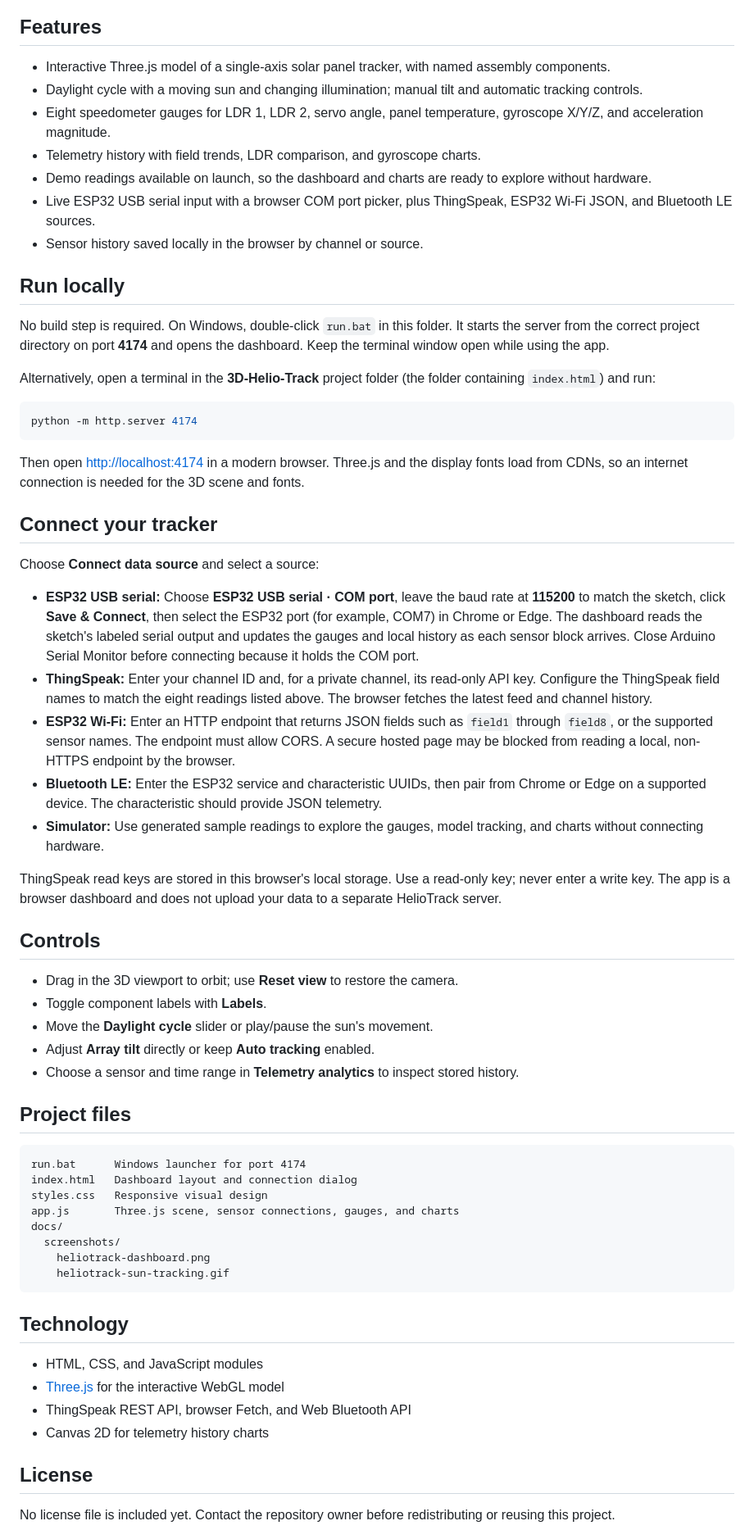
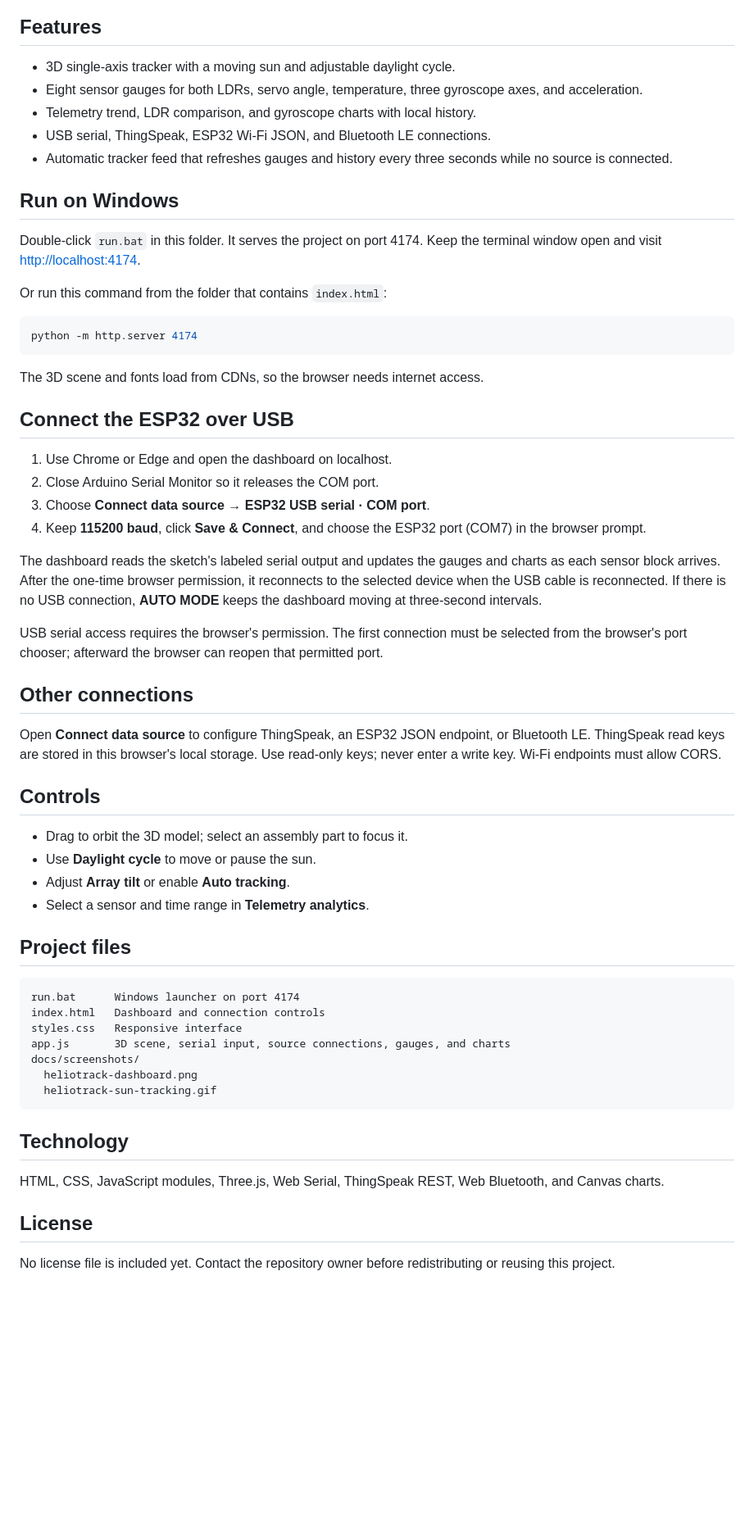
Before and after one commit to DiwakarSingh16/3D-Helio-Track, a Markdown page: README.md, the part around one of its changes. Shown at 82% size. GitHub-like rendering; blank space fills up the shorter version.

Commit message:
Clean telemetry labels and add automatic serial fallback

````diff
--- a/README.md
+++ b/README.md
@@ -12,65 +12,61 @@ The model follows the daylight cycle as the sun moves. Drag to orbit the camera,
 
 ## Features
 
-- Interactive Three.js model of a single-axis solar panel tracker, with named assembly components.
-- Daylight cycle with a moving sun and changing illumination; manual tilt and automatic tracking controls.
-- Eight speedometer gauges for LDR 1, LDR 2, servo angle, panel temperature, gyroscope X/Y/Z, and acceleration magnitude.
-- Telemetry history with field trends, LDR comparison, and gyroscope charts.
-- Demo readings available on launch, so the dashboard and charts are ready to explore without hardware.
-- Live ESP32 USB serial input with a browser COM port picker, plus ThingSpeak, ESP32 Wi-Fi JSON, and Bluetooth LE sources.
-- Sensor history saved locally in the browser by channel or source.
+- 3D single-axis tracker with a moving sun and adjustable daylight cycle.
+- Eight sensor gauges for both LDRs, servo angle, temperature, three gyroscope axes, and acceleration.
+- Telemetry trend, LDR comparison, and gyroscope charts with local history.
+- USB serial, ThingSpeak, ESP32 Wi-Fi JSON, and Bluetooth LE connections.
+- Automatic tracker feed that refreshes gauges and history every three seconds while no source is connected.
 
-## Run locally
+## Run on Windows
 
-No build step is required. On Windows, double-click `run.bat` in this folder. It starts the server from the correct project directory on port **4174** and opens the dashboard. Keep the terminal window open while using the app.
+Double-click `run.bat` in this folder. It serves the project on port 4174. Keep the terminal window open and visit [http://localhost:4174](http://localhost:4174).
 
-Alternatively, open a terminal in the **3D-Helio-Track** project folder (the folder containing `index.html`) and run:
+Or run this command from the folder that contains `index.html`:
 
 ```bash
 python -m http.server 4174
 ```
 
-Then open [http://localhost:4174](http://localhost:4174) in a modern browser. Three.js and the display fonts load from CDNs, so an internet connection is needed for the 3D scene and fonts.
+The 3D scene and fonts load from CDNs, so the browser needs internet access.
 
-## Connect your tracker
+## Connect the ESP32 over USB
 
-Choose **Connect data source** and select a source:
+1. Use Chrome or Edge and open the dashboard on localhost.
+2. Close Arduino Serial Monitor so it releases the COM port.
+3. Choose **Connect data source → ESP32 USB serial · COM port**.
+4. Keep **115200 baud**, click **Save & Connect**, and choose the ESP32 port (COM7) in the browser prompt.
 
-- **ESP32 USB serial:** Choose **ESP32 USB serial · COM port**, leave the baud rate at **115200** to match the sketch, click **Save & Connect**, then select the ESP32 port (for example, COM7) in Chrome or Edge. The dashboard reads the sketch's labeled serial output and updates the gauges and local history as each sensor block arrives. Close Arduino Serial Monitor before connecting because it holds the COM port.
-- **ThingSpeak:** Enter your channel ID and, for a private channel, its read-only API key. Configure the ThingSpeak field names to match the eight readings listed above. The browser fetches the latest feed and channel history.
-- **ESP32 Wi-Fi:** Enter an HTTP endpoint that returns JSON fields such as `field1` through `field8`, or the supported sensor names. The endpoint must allow CORS. A secure hosted page may be blocked from reading a local, non-HTTPS endpoint by the browser.
-- **Bluetooth LE:** Enter the ESP32 service and characteristic UUIDs, then pair from Chrome or Edge on a supported device. The characteristic should provide JSON telemetry.
-- **Simulator:** Use generated sample readings to explore the gauges, model tracking, and charts without connecting hardware.
+The dashboard reads the sketch's labeled serial output and updates the gauges and charts as each sensor block arrives. After the one-time browser permission, it reconnects to the selected device when the USB cable is reconnected. If there is no USB connection, **AUTO MODE** keeps the dashboard moving at three-second intervals.
 
-ThingSpeak read keys are stored in this browser's local storage. Use a read-only key; never enter a write key. The app is a browser dashboard and does not upload your data to a separate HelioTrack server.
+USB serial access requires the browser's permission. The first connection must be selected from the browser's port chooser; afterward the browser can reopen that permitted port.
+
+## Other connections
+
+Open **Connect data source** to configure ThingSpeak, an ESP32 JSON endpoint, or Bluetooth LE. ThingSpeak read keys are stored in this browser's local storage. Use read-only keys; never enter a write key. Wi-Fi endpoints must allow CORS.
 
 ## Controls
 
-- Drag in the 3D viewport to orbit; use **Reset view** to restore the camera.
-- Toggle component labels with **Labels**.
-- Move the **Daylight cycle** slider or play/pause the sun's movement.
-- Adjust **Array tilt** directly or keep **Auto tracking** enabled.
-- Choose a sensor and time range in **Telemetry analytics** to inspect stored history.
+- Drag to orbit the 3D model; select an assembly part to focus it.
+- Use **Daylight cycle** to move or pause the sun.
+- Adjust **Array tilt** or enable **Auto tracking**.
+- Select a sensor and time range in **Telemetry analytics**.
 
 ## Project files
 
 ```text
-run.bat      Windows launcher for port 4174
-index.html   Dashboard layout and connection dialog
-styles.css   Responsive visual design
-app.js       Three.js scene, sensor connections, gauges, and charts
-docs/
-  screenshots/
-    heliotrack-dashboard.png
-    heliotrack-sun-tracking.gif
+run.bat      Windows launcher on port 4174
+index.html   Dashboard and connection controls
+styles.css   Responsive interface
+app.js       3D scene, serial input, source connections, gauges, and charts
+docs/screenshots/
+  heliotrack-dashboard.png
+  heliotrack-sun-tracking.gif
 ```
 
 ## Technology
 
-- HTML, CSS, and JavaScript modules
-- [Three.js](https://threejs.org/) for the interactive WebGL model
-- ThingSpeak REST API, browser Fetch, and Web Bluetooth API
-- Canvas 2D for telemetry history charts
+HTML, CSS, JavaScript modules, Three.js, Web Serial, ThingSpeak REST, Web Bluetooth, and Canvas charts.
 
 ## License
 
````
Also changed, not shown: other parts of README.md (+5 -5 lines), docs/screenshots/heliotrack-dashboard.png, 4 other files.
